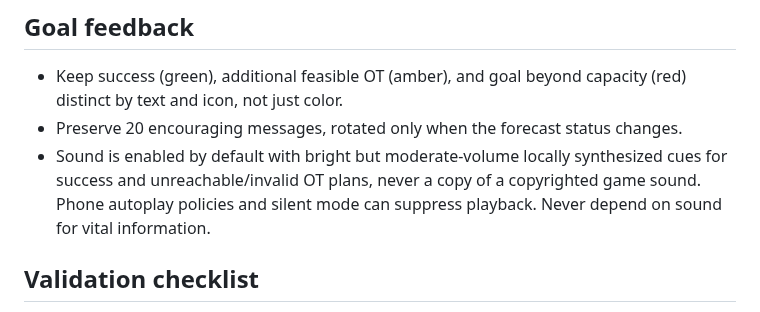
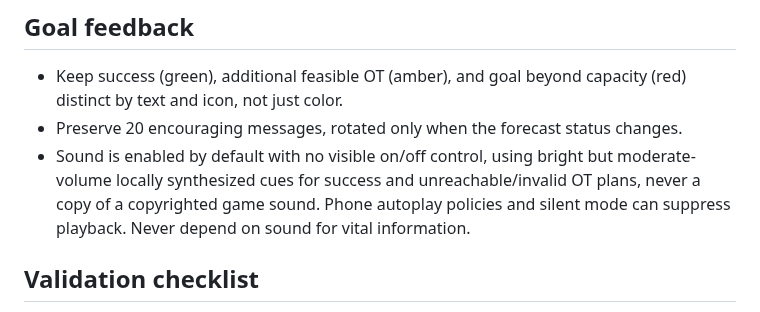
Before and after one commit to JoseC1154/Flow, a Markdown page: AGENTS.md, the part around the change. GitHub-like rendering.

Commit message:
Remove sound toggle and keep status audio enabled

```diff
--- a/AGENTS.md
+++ b/AGENTS.md
@@ -49,7 +49,7 @@
 ## Goal feedback
 - Keep success (green), additional feasible OT (amber), and goal beyond capacity (red) distinct by text and icon, not just color.
 - Preserve 20 encouraging messages, rotated only when the forecast status changes.
-- Sound is enabled by default with bright but moderate-volume locally synthesized cues for success and unreachable/invalid OT plans, never a copy of a copyrighted game sound. Phone autoplay policies and silent mode can suppress playback. Never depend on sound for vital information.
+- Sound is enabled by default with no visible on/off control, using bright but moderate-volume locally synthesized cues for success and unreachable/invalid OT plans, never a copy of a copyrighted game sound. Phone autoplay policies and silent mode can suppress playback. Never depend on sound for vital information.
 
 ## Validation checklist
 - Verify the first-line signature before and after editing each file.
```
